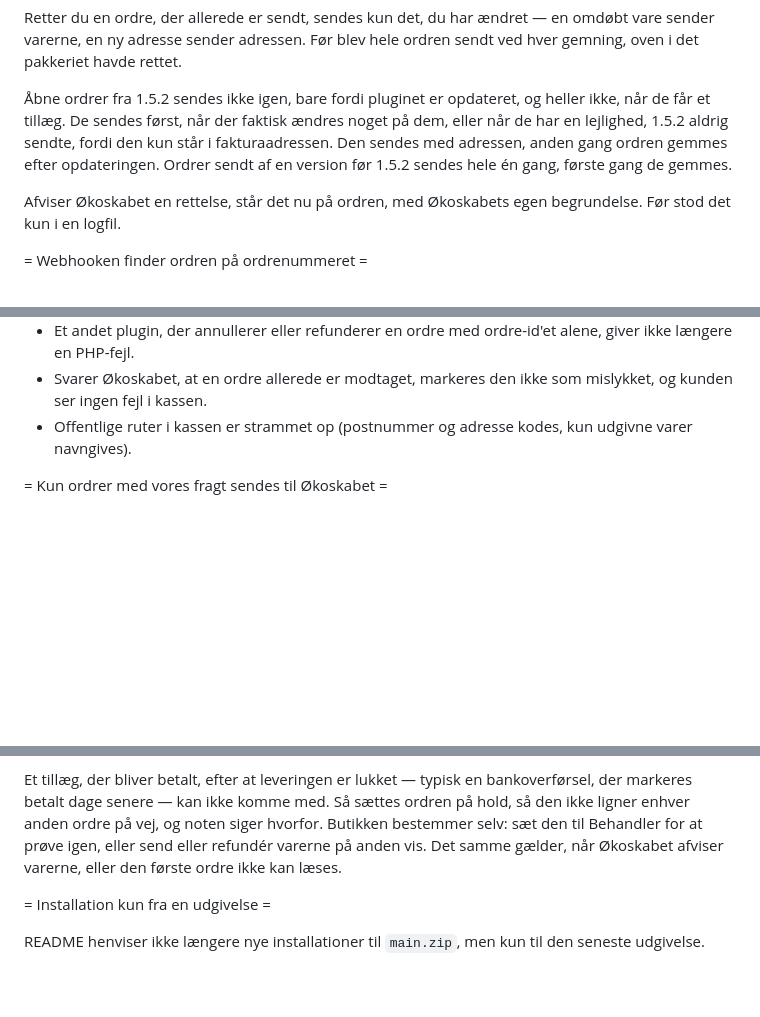
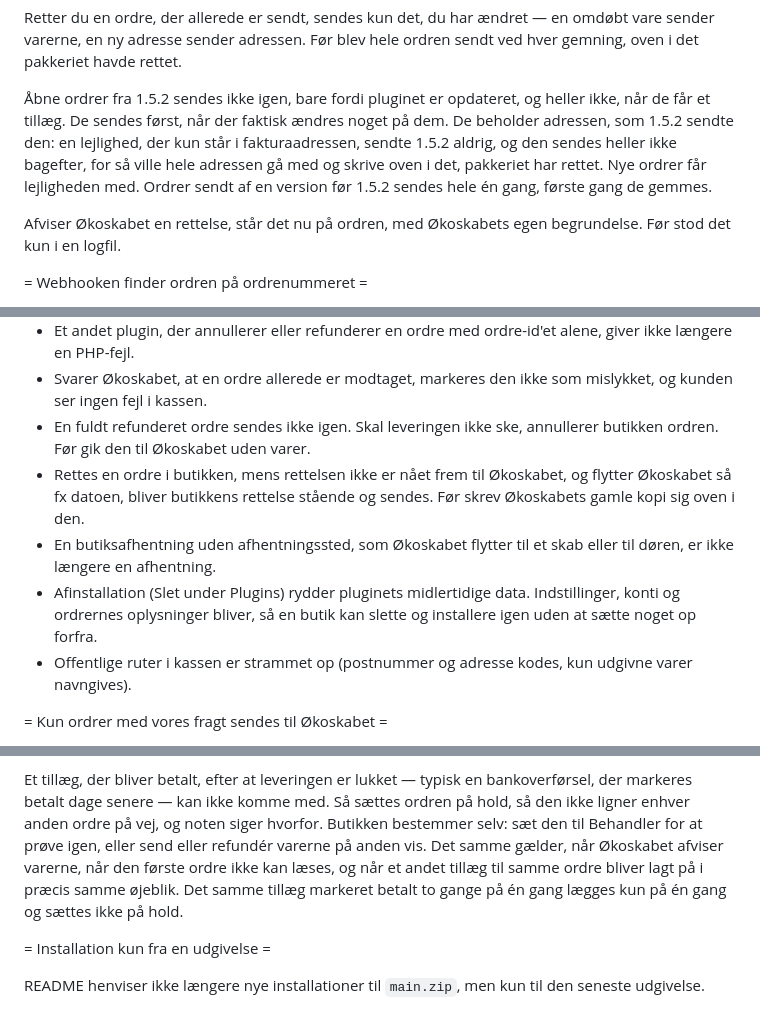
Before and after one commit to okoskabet/okoskabet-woocommerce-plugin, a Markdown page: CHANGELOG.md, 3 parts joined by grey strips. Rendered like a GitHub page; blank space fills up the shorter version.

Commit message:
Changelog: tillæg ved refusion og samtidighed, 1.5.2-adressen, afinstallation
Co-Authored-By: Claude Opus 5.5 <noreply@anthropic.com>

```diff
--- a/CHANGELOG.md
+++ b/CHANGELOG.md
@@ -72,10 +75,11 @@ sendt ved hver gemning, oven i det pakkeriet havde rettet.
 
 Åbne ordrer fra 1.5.2 sendes ikke igen, bare fordi pluginet er opdateret, og
 heller ikke, når de får et tillæg. De sendes først, når der faktisk ændres
-noget på dem, eller når de har en lejlighed, 1.5.2 aldrig sendte, fordi den
-kun står i fakturaadressen. Den sendes med adressen, anden gang ordren gemmes
-efter opdateringen. Ordrer sendt af en version før 1.5.2 sendes hele én gang,
-første gang de gemmes.
+noget på dem. De beholder adressen, som 1.5.2 sendte den: en lejlighed, der kun
+står i fakturaadressen, sendte 1.5.2 aldrig, og den sendes heller ikke bagefter,
+for så ville hele adressen gå med og skrive oven i det, pakkeriet har rettet.
+Nye ordrer får lejligheden med. Ordrer sendt af en version før 1.5.2 sendes
+hele én gang, første gang de gemmes.
 
 Afviser Økoskabet en rettelse, står det nu på ordren, med Økoskabets egen
 begrundelse. Før stod det kun i en logfil.
@@ -136,6 +140,16 @@ slået fra, eller webhookens secret ikke passer.
   alene, giver ikke længere en PHP-fejl.
 - Svarer Økoskabet, at en ordre allerede er modtaget, markeres den ikke som
   mislykket, og kunden ser ingen fejl i kassen.
+- En fuldt refunderet ordre sendes ikke igen. Skal leveringen ikke ske,
+  annullerer butikken ordren. Før gik den til Økoskabet uden varer.
+- Rettes en ordre i butikken, mens rettelsen ikke er nået frem til Økoskabet,
+  og flytter Økoskabet så fx datoen, bliver butikkens rettelse stående og
+  sendes. Før skrev Økoskabets gamle kopi sig oven i den.
+- En butiksafhentning uden afhentningssted, som Økoskabet flytter til et skab
+  eller til døren, er ikke længere en afhentning.
+- Afinstallation (Slet under Plugins) rydder pluginets midlertidige data.
+  Indstillinger, konti og ordrernes oplysninger bliver, så en butik kan slette
+  og installere igen uden at sætte noget op forfra.
 - Offentlige ruter i kassen er strammet op (postnummer og adresse kodes, kun
   udgivne varer navngives).
 
@@ -183,8 +197,10 @@ bankoverførsel, der markeres betalt dage senere — kan ikke komme med. Så sæ
 ordren på hold, så den ikke ligner enhver anden ordre på vej, og noten siger
 hvorfor. Butikken bestemmer selv: sæt den
 til Behandler for at prøve igen, eller send eller refundér varerne på anden
-vis. Det samme gælder, når Økoskabet afviser varerne, eller den første ordre
-ikke kan læses.
+vis. Det samme gælder, når Økoskabet afviser varerne, når den første ordre
+ikke kan læses, og når et andet tillæg til samme ordre bliver lagt på i præcis
+samme øjeblik. Det samme tillæg markeret betalt to gange på én gang lægges kun
+på én gang og sættes ikke på hold.
 
 = Installation kun fra en udgivelse =
 
```
Also changed, not shown: other parts of CHANGELOG.md (+4 -1 lines).
